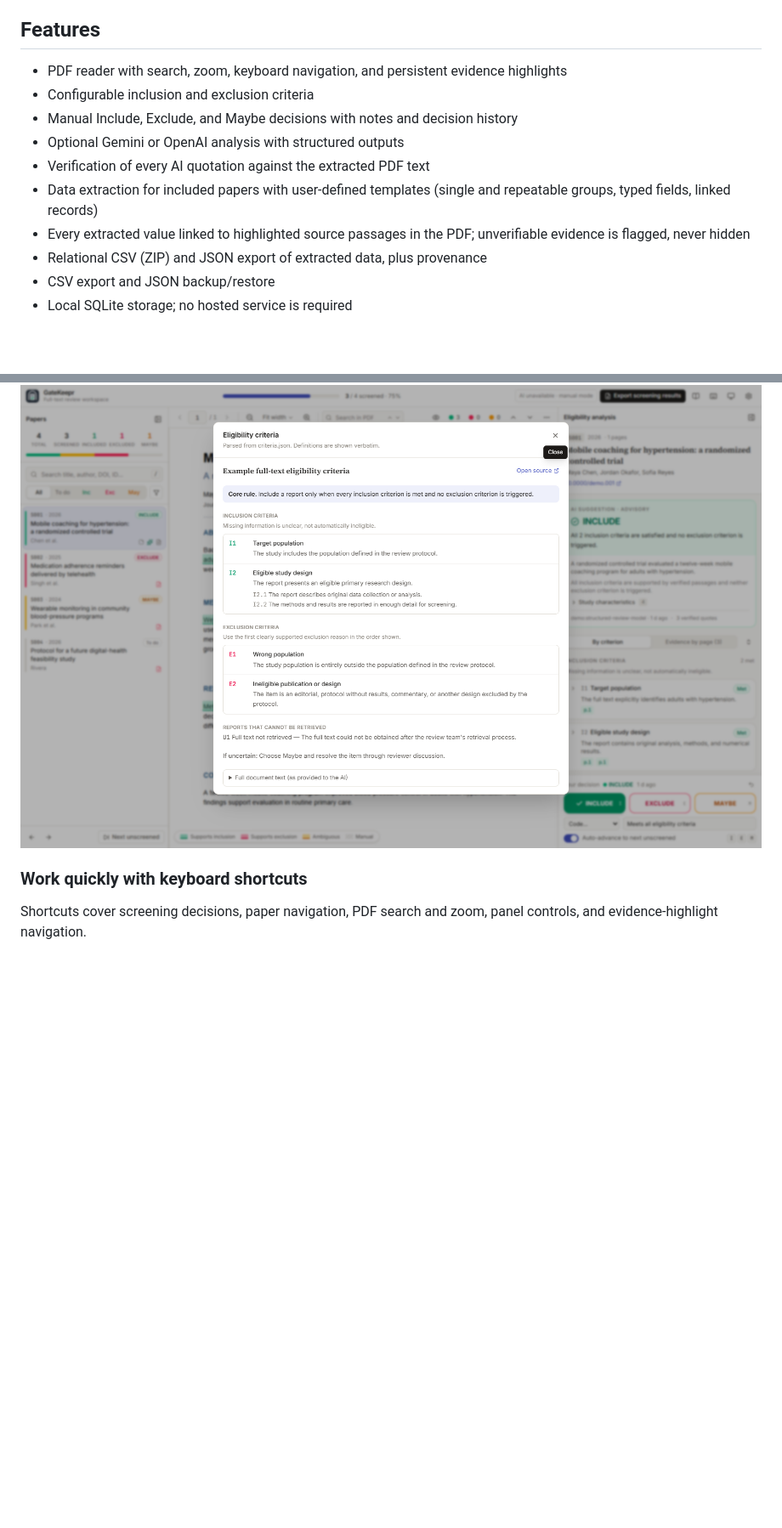
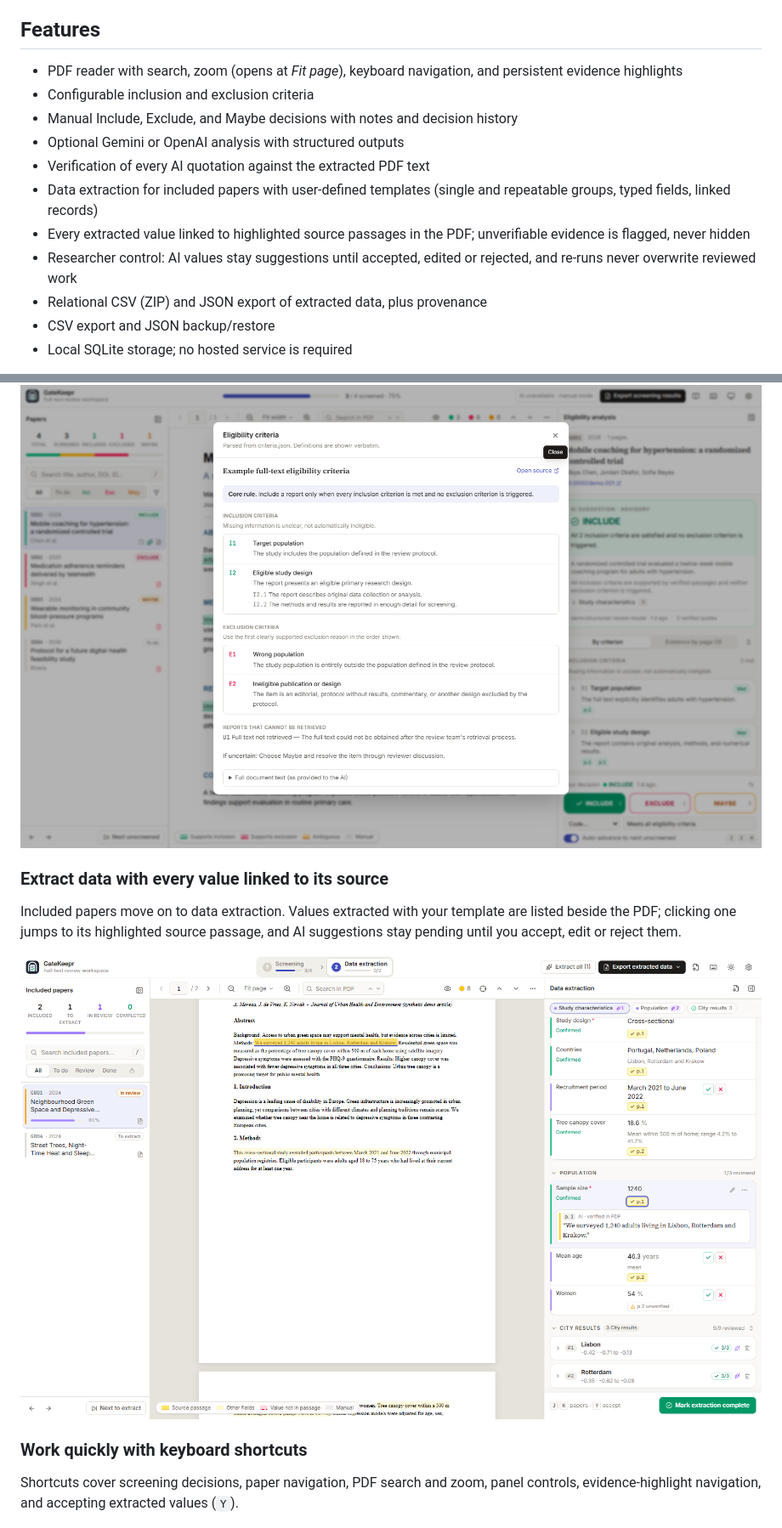
Before and after one commit to faraz-riaz/gatekeepr, a Markdown page: README.md, 2 parts joined by grey strips. Shown at 85% size. Drawn GitHub-style; pictures changed too: docs/screenshots/data-extraction.png (added); blank space fills up the shorter version.

```diff
--- a/README.md
+++ b/README.md
@@ -10,13 +10,14 @@ The application is review-agnostic. Your criteria, paper list, PDFs, API credent
 
 ## Features
 
-- PDF reader with search, zoom, keyboard navigation, and persistent evidence highlights
+- PDF reader with search, zoom (opens at *Fit page*), keyboard navigation, and persistent evidence highlights
 - Configurable inclusion and exclusion criteria
 - Manual Include, Exclude, and Maybe decisions with notes and decision history
 - Optional Gemini or OpenAI analysis with structured outputs
 - Verification of every AI quotation against the extracted PDF text
 - Data extraction for included papers with user-defined templates (single and repeatable groups, typed fields, linked records)
 - Every extracted value linked to highlighted source passages in the PDF; unverifiable evidence is flagged, never hidden
+- Researcher control: AI values stay suggestions until accepted, edited or rejected, and re-runs never overwrite reviewed work
 - Relational CSV (ZIP) and JSON export of extracted data, plus provenance
 - CSV export and JSON backup/restore
 - Local SQLite storage; no hosted service is required
@@ -39,9 +40,15 @@ Criteria are loaded from the review's `criteria.json` file and shown verbatim in
 
 ![Eligibility criteria dialog populated from a synthetic criteria file](docs/screenshots/eligibility-criteria.png)
 
+### Extract data with every value linked to its source
+
+Included papers move on to data extraction. Values extracted with your template are listed beside the PDF; clicking one jumps to its highlighted source passage, and AI suggestions stay pending until you accept, edit or reject them.
+
+![Data extraction workspace with a synthetic paper: extracted values beside the PDF and the selected value's source passage highlighted](docs/screenshots/data-extraction.png)
+
 ### Work quickly with keyboard shortcuts
 
-Shortcuts cover screening decisions, paper navigation, PDF search and zoom, panel controls, and evidence-highlight navigation.
+Shortcuts cover screening decisions, paper navigation, PDF search and zoom, panel controls, evidence-highlight navigation, and accepting extracted values (`Y`).
 
 ![Keyboard shortcut reference for screening, navigation, and PDF highlights](docs/screenshots/keyboard-shortcuts.png)
 
```
Also changed, not shown: other parts of README.md (+6 -3 lines).
